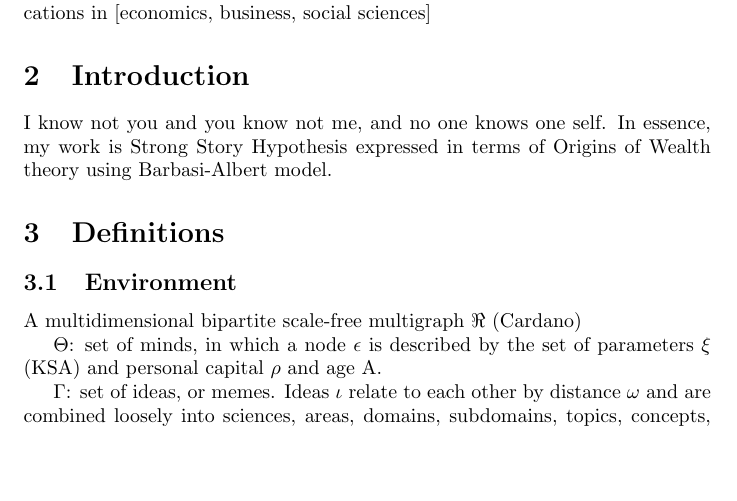
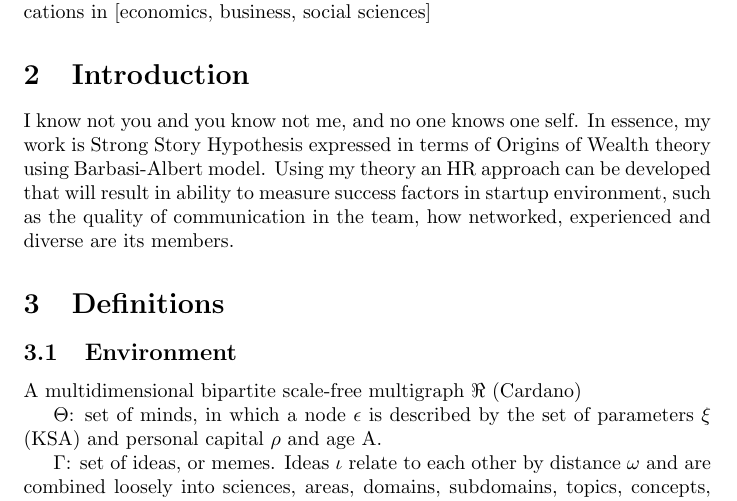
Before and after one commit to aleeusgr/ada-evo, a LaTeX document (ada-seregin.tex): part of page 1 of 2 before the commit and part of page 1 of 3 after it, cut so that both start at the same text, the shorter picture padded with empty space. Compiled offline with pdfLaTeX.

Commit message:
Update ada-seregin.tex

```diff
--- a/ada-seregin.tex
+++ b/ada-seregin.tex
@@ -13,7 +13,7 @@ Formulating a novel description of the evolutionary process in a well-defined en
 \section{Introduction}
 I know not you and you know not me, and no one knows one self.
 In essence, my work is Strong Story Hypothesis expressed in terms of Origins of Wealth theory using Barbasi-Albert model.
-
+Using my theory an HR approach can be developed that will result in ability to measure success factors in startup environment, such as the quality of communication in the team, how networked, experienced and diverse are its members.
 \section{Definitions}
 \subsection{Environment}
 A multidimensional bipartite scale-free multigraph $\Re$ (Cardano)
```
